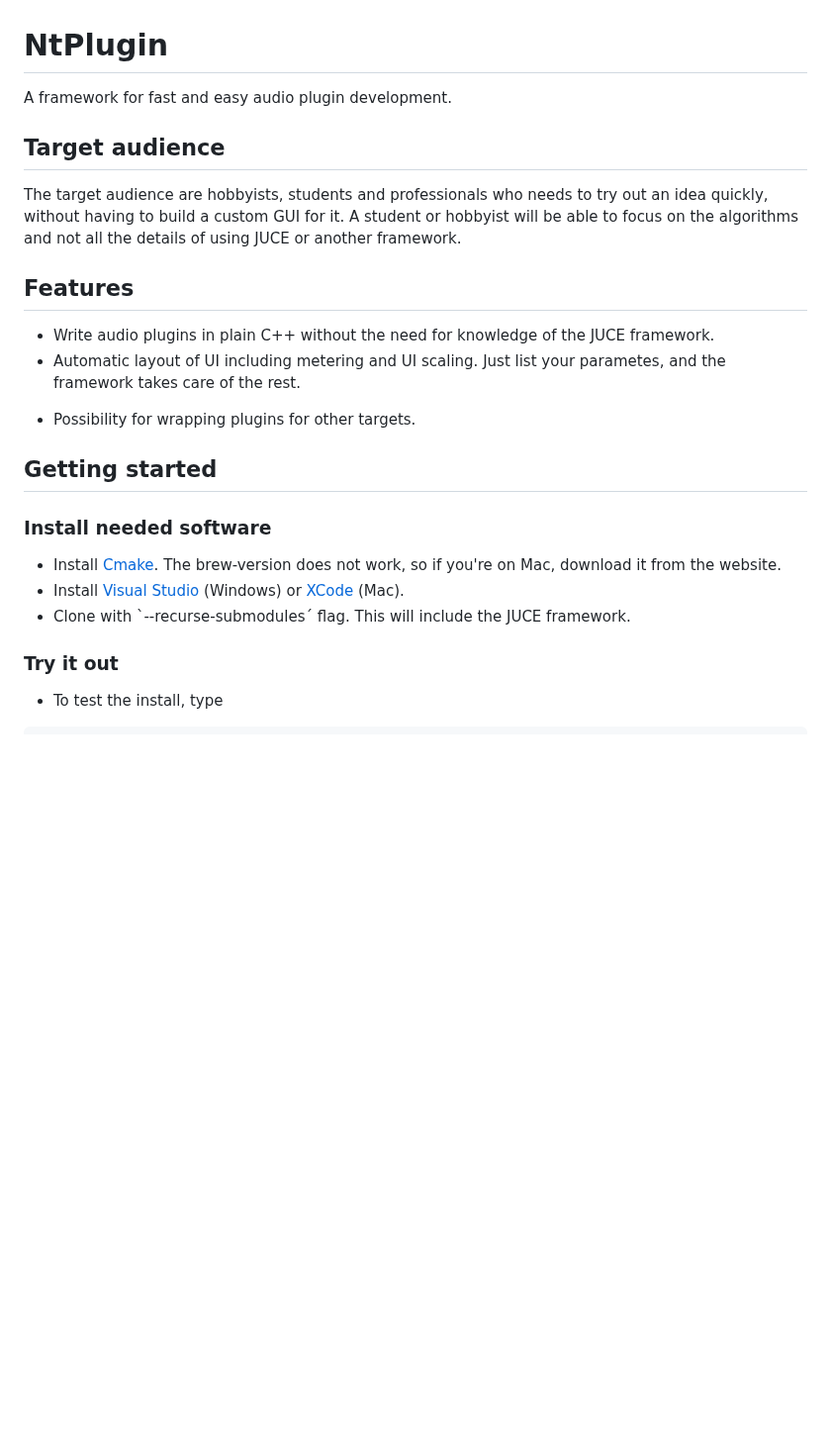
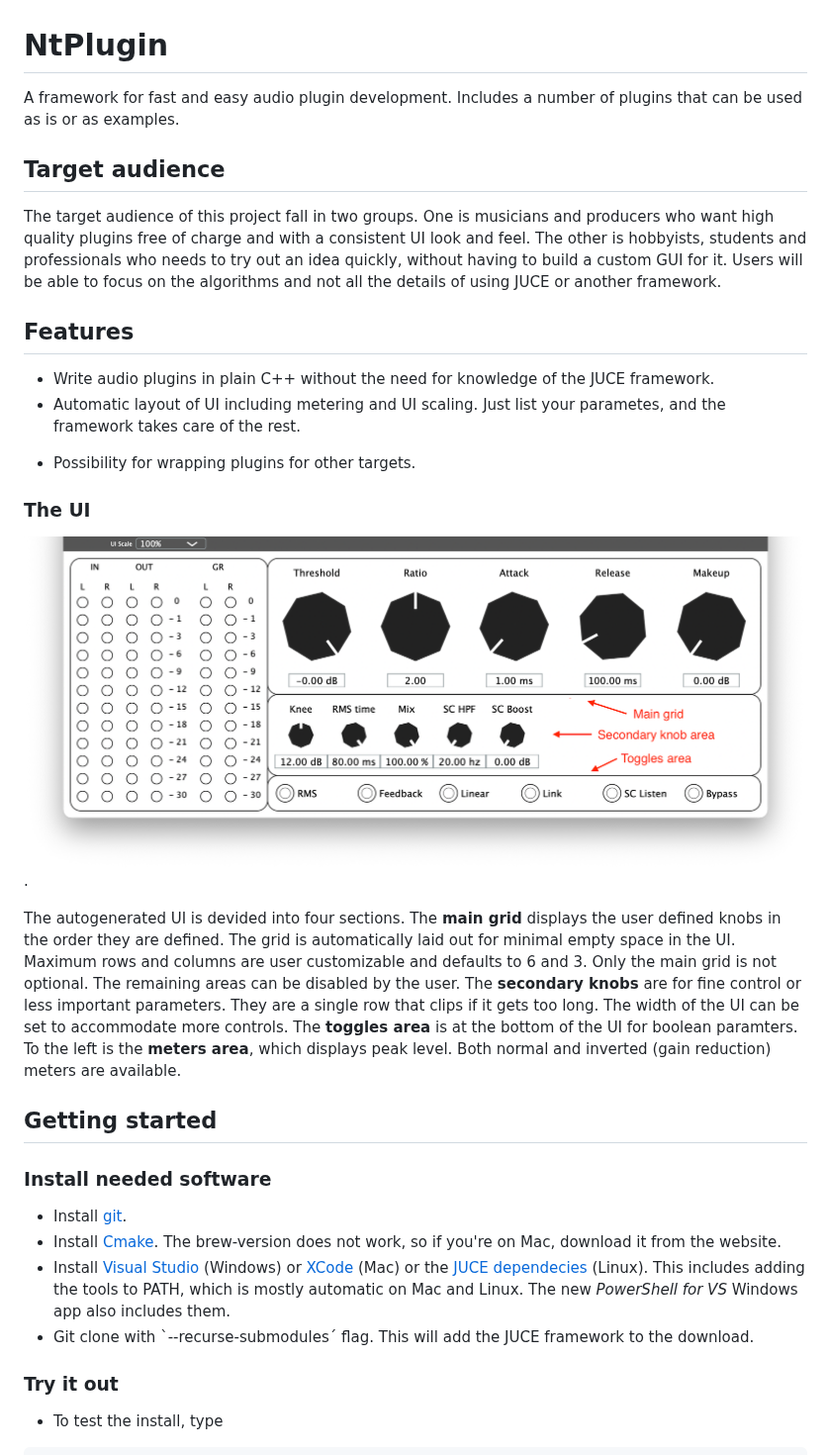
Before and after one commit to NielsPT/NtPlugin, a Markdown page: README.md, the part around one of its changes. Shown at 99% size. GitHub-like rendering; pictures changed too: docs/img/ntCompressor_UI.png (added); blank space fills up the shorter version.

```diff
--- a/README.md
+++ b/README.md
@@ -1,13 +1,16 @@
 # NtPlugin
 
-A framework for fast and easy audio plugin development.
+A framework for fast and easy audio plugin development. Includes a number of
+plugins that can be used as is or as examples.
 
 ## Target audience
 
-The target audience are hobbyists, students and professionals who needs to try
-out an idea quickly, without having to build a custom GUI for it. A student or
-hobbyist will be able to focus on the algorithms and not all the details of
-using JUCE or another framework.
+The target audience of this project fall in two groups. One is musicians and
+producers who want high quality plugins free of charge and with a consistent UI
+look and feel. The other is hobbyists, students and professionals who needs to
+try out an idea quickly, without having to build a custom GUI for it. Users will
+be able to focus on the algorithms and not all the details of using JUCE or
+another framework.
 
 ## Features
 
@@ -17,17 +20,39 @@ using JUCE or another framework.
 parametes, and the framework takes care of the rest.
 <!-- TODO: - Oversampling available by default. -->
 - Possibility for wrapping plugins for other targets.
+  <!-- - Or just download the releases and start mixing. -->
+  <!-- TODO: relaeses. -->
+
+### The UI
+
+![UI for the first plugin](docs/img/ntCompressor_UI.png).
+
+The autogenerated UI is devided into four sections. The **main grid** displays
+the user defined knobs in the order they are defined. The grid is automatically
+laid out for minimal empty space in the UI. Maximum rows and columns are user
+customizable and defaults to 6 and 3. Only the main grid is not optional. The
+remaining areas can be disabled by the user. The **secondary knobs** are for
+fine control or less important parameters. They are a single row that clips if
+it gets too long. The width of the UI can be set to accommodate more
+controls.<!-- TODO: auto width of UI if secondary knobs are too many. --> The
+**toggles area** is at the bottom of the UI for boolean paramters. To the left
+is the **meters area**, which displays peak level. Both normal and inverted
+(gain reduction) meters are available.
 
 ## Getting started
 
 ### Install needed software
 
-- Install [Cmake](https://cmake.org/download/). The brew-version does not work,
+- Install [git](https://git-scm.com/install).
+- Install [Cmake](https://cmake.org/download). The brew-version does not work,
   so if you're on Mac, download it from the website.
 - Install [Visual Studio](https://visualstudio.microsoft.com/downloads/)
-  (Windows) or [XCode](https://developer.apple.com/xcode/) (Mac).
-  <!-- TODO: Linux. -->
-- Clone with `--recurse-submodules´ flag. This will include the JUCE framework.
+  (Windows) or [XCode](https://developer.apple.com/xcode/) (Mac) or the
+  [JUCE dependecies](https://github.com/juce-framework/JUCE/blob/master/docs/Linux%20Dependencies.md)
+  (Linux). This includes adding the tools to PATH, which is mostly automatic on
+  Mac and Linux. The new _PowerShell for VS_ Windows app also includes them.
+- Git clone with `--recurse-submodules´ flag. This will add the JUCE framework
+  to the download.
 
 ### Try it out
 
```
Also changed, not shown: other parts of README.md (+69 -4 lines), 13 other files.
